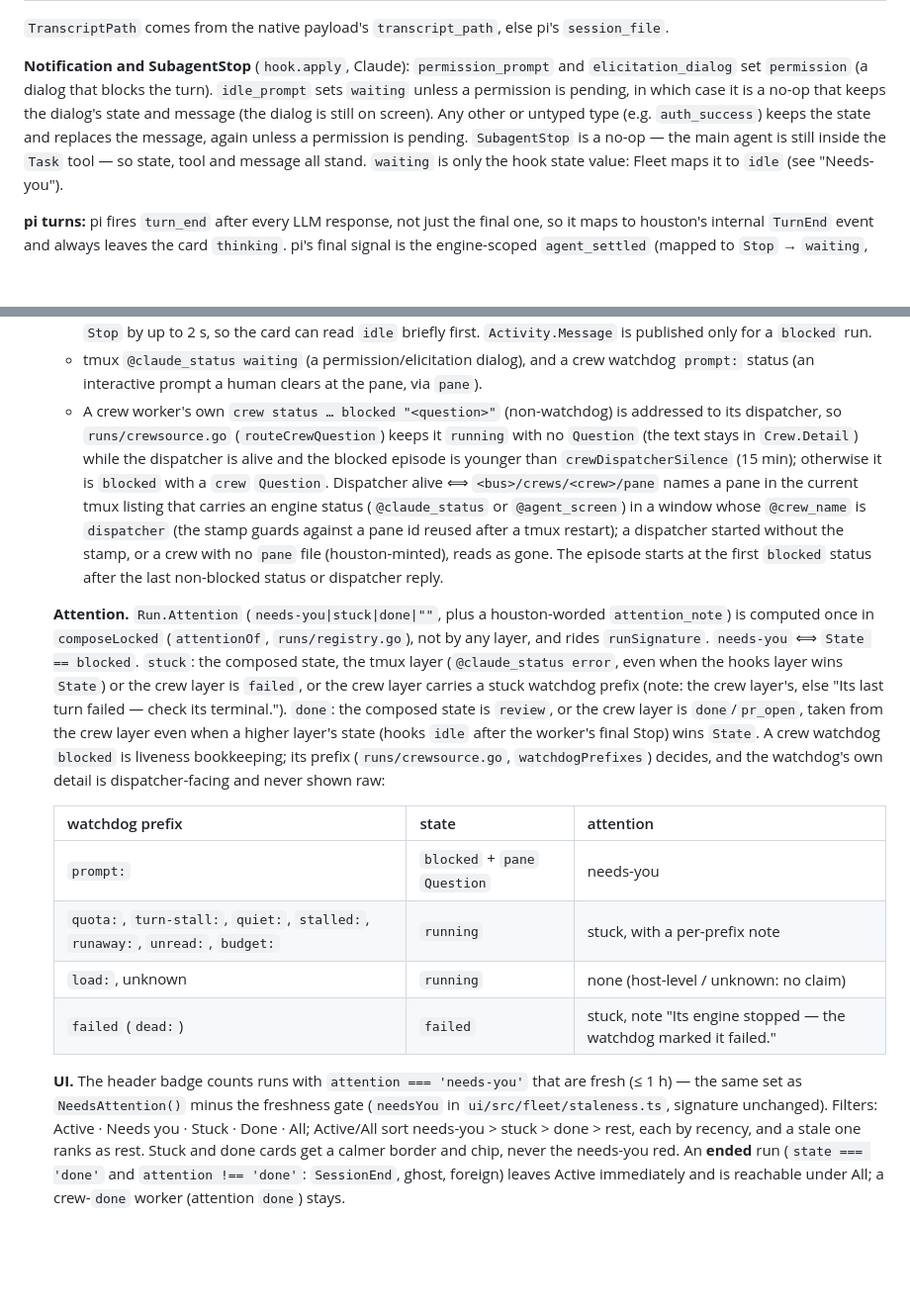
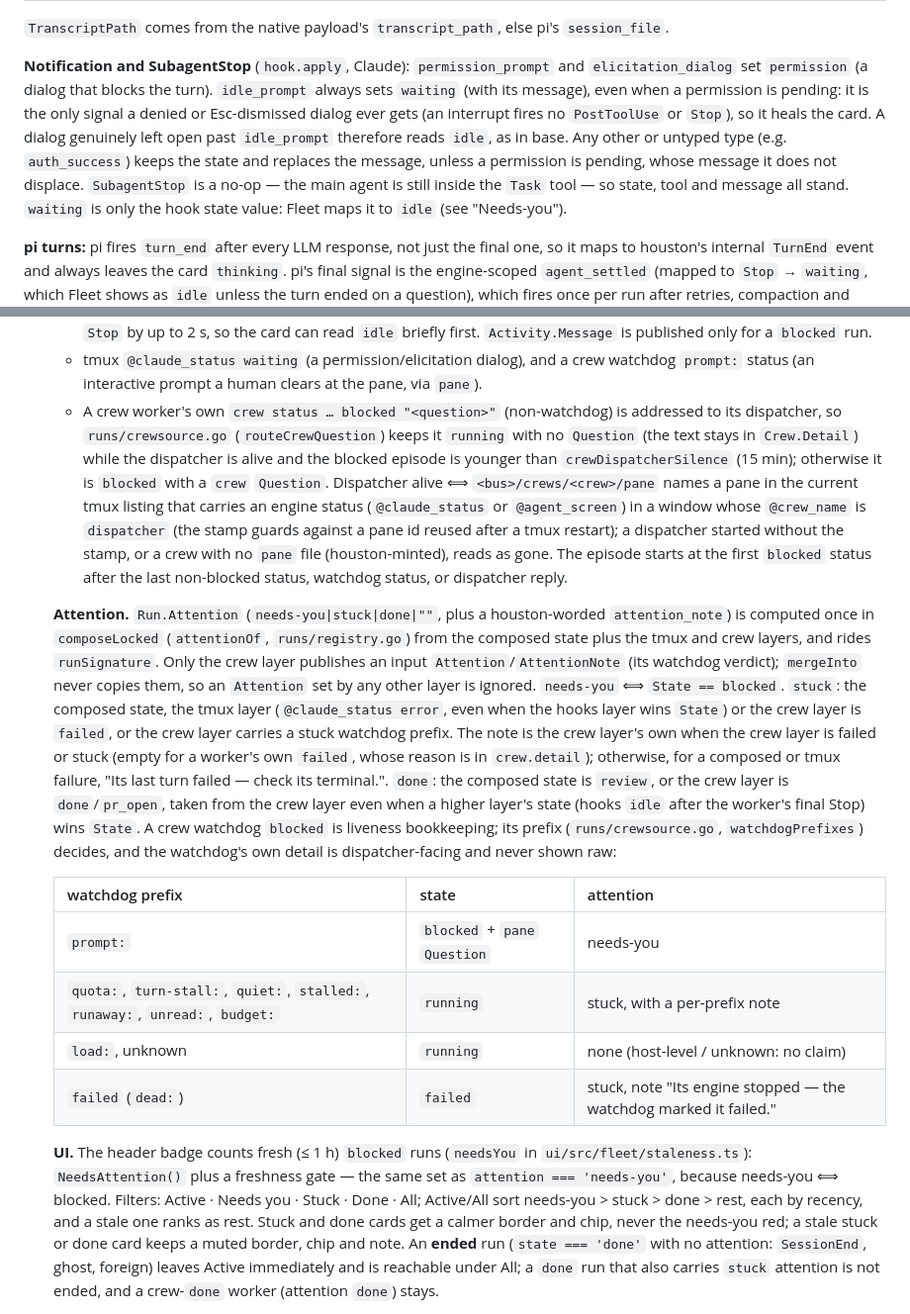
Before and after one commit to noamsto/houston, a Markdown page: CLAUDE.md, 2 parts joined by grey strips. Shown at 99% size. Drawn GitHub-style; blank space fills up the shorter version.

Commit message:
docs: correct the attention notes and idle_prompt rule (#218)

```diff
--- a/CLAUDE.md
+++ b/CLAUDE.md
@@ -266,10 +266,13 @@ internal (Claude) event vocabulary; engine-scoped events (empty
 
 **Notification and SubagentStop** (`hook.apply`, Claude): `permission_prompt`
 and `elicitation_dialog` set `permission` (a dialog that blocks the turn).
-`idle_prompt` sets `waiting` unless a permission is pending, in which case it
-is a no-op that keeps the dialog's state and message (the dialog is still on
-screen). Any other or untyped type (e.g. `auth_success`) keeps the state and
-replaces the message, again unless a permission is pending. `SubagentStop` is
+`idle_prompt` always sets `waiting` (with its message), even when a permission
+is pending: it is the only signal a denied or Esc-dismissed dialog ever gets (an
+interrupt fires no `PostToolUse` or `Stop`), so it heals the card. A dialog
+genuinely left open past `idle_prompt` therefore reads `idle`, as in base. Any
+other or untyped type (e.g. `auth_success`) keeps the state and replaces the
+message, unless a permission is pending, whose message it does not displace.
+`SubagentStop` is
 a no-op — the main agent is still inside the `Task` tool — so state, tool and
 message all stand. `waiting` is only the hook state value: Fleet maps it to
 `idle` (see "Needs-you").
@@ -350,9 +353,9 @@ Every run can carry `project` and `role` (`runs/project.go`, `runs/tmuxsource.go
   - A Claude `PreToolUse` of `AskUserQuestion` (blocks until answered; `PostToolUse` resumes), with a fixed `Question`.
   - A turn end whose last assistant text ends in `?`: the hub tracks `SessionView.Asks` (the final line of the last assistant text block, markdown `*`/`_`/`` ` `` trimmed; reset by any later tool_use, tool_result or user text) and `runFromSessionView` turns a hook `waiting` with `Asks` set into `blocked` with `Question{Via: "pane"}`. Applies to engines with a hub transcript reader (Claude, pi). Two edges: a question followed by a closing line ("Let me know.") is missed, and a rhetorical closing question ("Hope that helps — anything else?") is flagged. The transcript tail lags `Stop` by up to 2 s, so the card can read `idle` briefly first. `Activity.Message` is published only for a `blocked` run.
   - tmux `@claude_status waiting` (a permission/elicitation dialog), and a crew watchdog `prompt:` status (an interactive prompt a human clears at the pane, via `pane`).
-  - A crew worker's own `crew status … blocked "<question>"` (non-watchdog) is addressed to its dispatcher, so `runs/crewsource.go` (`routeCrewQuestion`) keeps it `running` with no `Question` (the text stays in `Crew.Detail`) while the dispatcher is alive and the blocked episode is younger than `crewDispatcherSilence` (15 min); otherwise it is `blocked` with a `crew` `Question`. Dispatcher alive ⟺ `<bus>/crews/<crew>/pane` names a pane in the current tmux listing that carries an engine status (`@claude_status` or `@agent_screen`) in a window whose `@crew_name` is `dispatcher` (the stamp guards against a pane id reused after a tmux restart); a dispatcher started without the stamp, or a crew with no `pane` file (houston-minted), reads as gone. The episode starts at the first `blocked` status after the last non-blocked status or dispatcher reply.
+  - A crew worker's own `crew status … blocked "<question>"` (non-watchdog) is addressed to its dispatcher, so `runs/crewsource.go` (`routeCrewQuestion`) keeps it `running` with no `Question` (the text stays in `Crew.Detail`) while the dispatcher is alive and the blocked episode is younger than `crewDispatcherSilence` (15 min); otherwise it is `blocked` with a `crew` `Question`. Dispatcher alive ⟺ `<bus>/crews/<crew>/pane` names a pane in the current tmux listing that carries an engine status (`@claude_status` or `@agent_screen`) in a window whose `@crew_name` is `dispatcher` (the stamp guards against a pane id reused after a tmux restart); a dispatcher started without the stamp, or a crew with no `pane` file (houston-minted), reads as gone. The episode starts at the first `blocked` status after the last non-blocked status, watchdog status, or dispatcher reply.
 
-  **Attention.** `Run.Attention` (`needs-you|stuck|done|""`, plus a houston-worded `attention_note`) is computed once in `composeLocked` (`attentionOf`, `runs/registry.go`), not by any layer, and rides `runSignature`. `needs-you` ⟺ `State == blocked`. `stuck`: the composed state, the tmux layer (`@claude_status error`, even when the hooks layer wins `State`) or the crew layer is `failed`, or the crew layer carries a stuck watchdog prefix (note: the crew layer's, else "Its last turn failed — check its terminal."). `done`: the composed state is `review`, or the crew layer is `done`/`pr_open`, taken from the crew layer even when a higher layer's state (hooks `idle` after the worker's final Stop) wins `State`. A crew watchdog `blocked` is liveness bookkeeping; its prefix (`runs/crewsource.go`, `watchdogPrefixes`) decides, and the watchdog's own detail is dispatcher-facing and never shown raw:
+  **Attention.** `Run.Attention` (`needs-you|stuck|done|""`, plus a houston-worded `attention_note`) is computed once in `composeLocked` (`attentionOf`, `runs/registry.go`) from the composed state plus the tmux and crew layers, and rides `runSignature`. Only the crew layer publishes an input `Attention`/`AttentionNote` (its watchdog verdict); `mergeInto` never copies them, so an `Attention` set by any other layer is ignored. `needs-you` ⟺ `State == blocked`. `stuck`: the composed state, the tmux layer (`@claude_status error`, even when the hooks layer wins `State`) or the crew layer is `failed`, or the crew layer carries a stuck watchdog prefix. The note is the crew layer's own when the crew layer is failed or stuck (empty for a worker's own `failed`, whose reason is in `crew.detail`); otherwise, for a composed or tmux failure, "Its last turn failed — check its terminal.". `done`: the composed state is `review`, or the crew layer is `done`/`pr_open`, taken from the crew layer even when a higher layer's state (hooks `idle` after the worker's final Stop) wins `State`. A crew watchdog `blocked` is liveness bookkeeping; its prefix (`runs/crewsource.go`, `watchdogPrefixes`) decides, and the watchdog's own detail is dispatcher-facing and never shown raw:
 
   | watchdog prefix | state | attention |
   |---|---|---|
@@ -361,5 +364,5 @@ Every run can carry `project` and `role` (`runs/project.go`, `runs/tmuxsource.go
   | `load:`, unknown | `running` | none (host-level / unknown: no claim) |
   | `failed` (`dead:`) | `failed` | stuck, note "Its engine stopped — the watchdog marked it failed." |
 
-  **UI.** The header badge counts runs with `attention === 'needs-you'` that are fresh (≤ 1 h) — the same set as `NeedsAttention()` minus the freshness gate (`needsYou` in `ui/src/fleet/staleness.ts`, signature unchanged). Filters: Active · Needs you · Stuck · Done · All; Active/All sort needs-you > stuck > done > rest, each by recency, and a stale one ranks as rest. Stuck and done cards get a calmer border and chip, never the needs-you red. An **ended** run (`state === 'done'` and `attention !== 'done'`: `SessionEnd`, ghost, foreign) leaves Active immediately and is reachable under All; a crew-`done` worker (attention `done`) stays.
+  **UI.** The header badge counts fresh (≤ 1 h) `blocked` runs (`needsYou` in `ui/src/fleet/staleness.ts`): `NeedsAttention()` plus a freshness gate — the same set as `attention === 'needs-you'`, because needs-you ⟺ blocked. Filters: Active · Needs you · Stuck · Done · All; Active/All sort needs-you > stuck > done > rest, each by recency, and a stale one ranks as rest. Stuck and done cards get a calmer border and chip, never the needs-you red; a stale stuck or done card keeps a muted border, chip and note. An **ended** run (`state === 'done'` with no attention: `SessionEnd`, ghost, foreign) leaves Active immediately and is reachable under All; a `done` run that also carries `stuck` attention is not ended, and a crew-`done` worker (attention `done`) stays.
 
```
Also changed, not shown: other parts of CLAUDE.md (+2 -2 lines).
